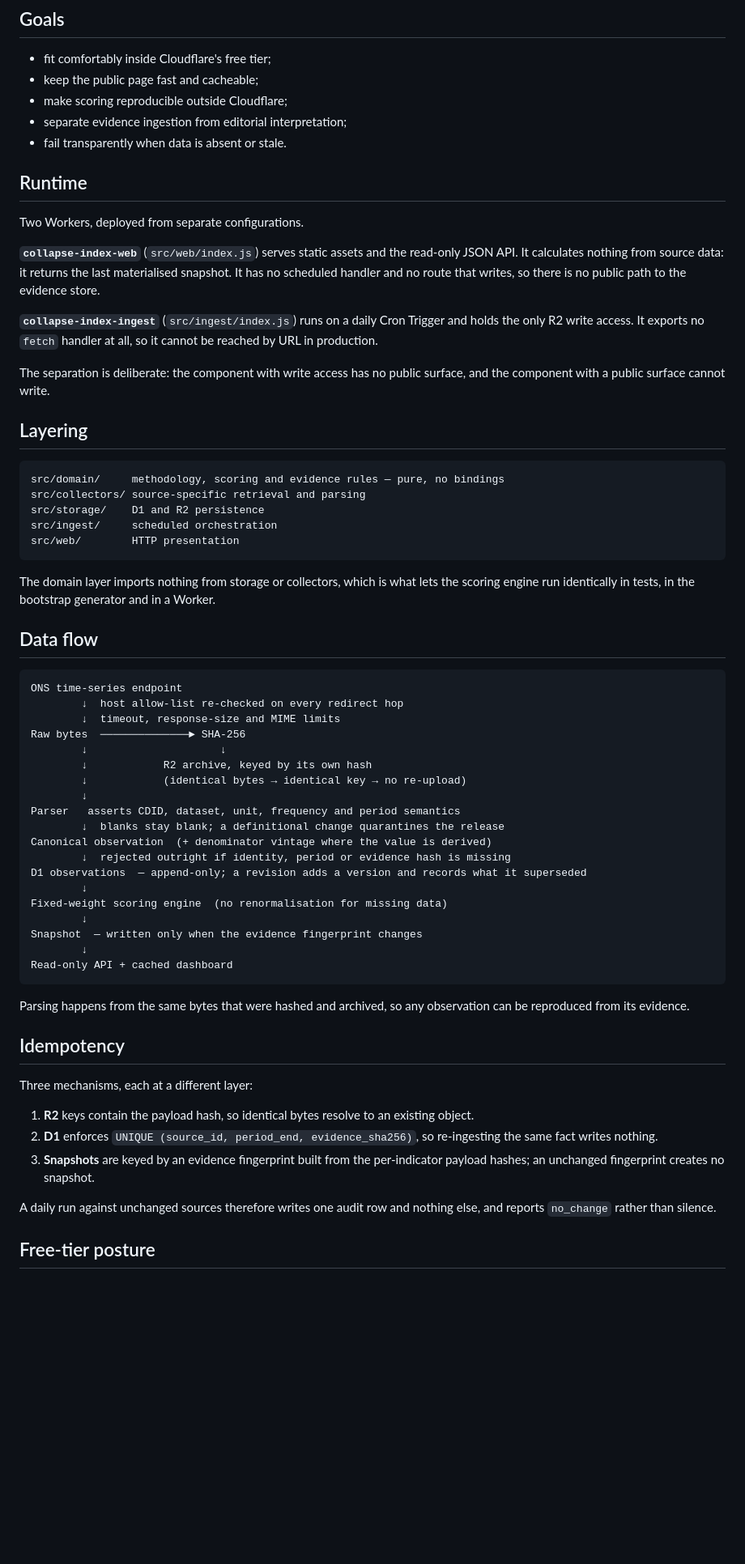
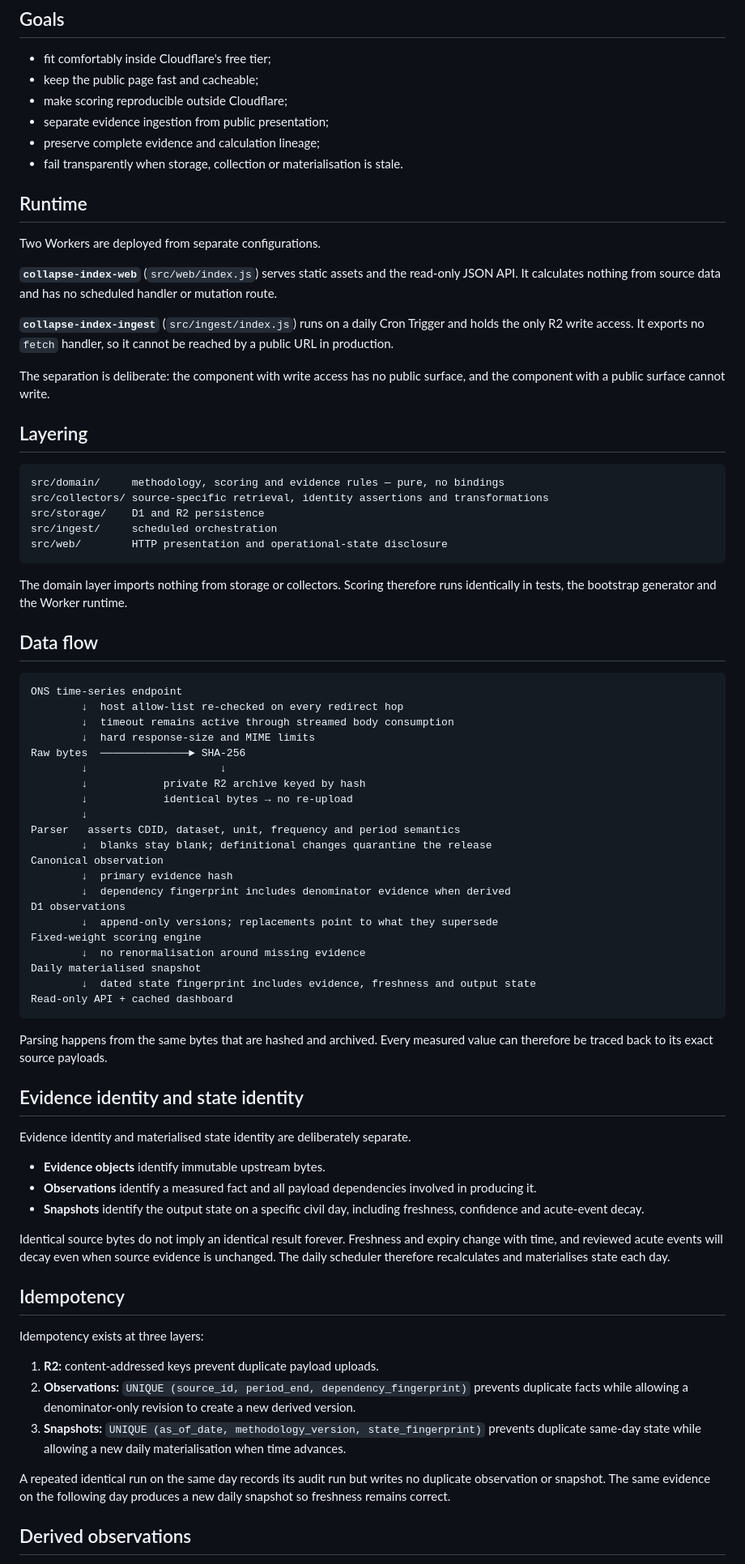
Before and after one commit to wilfgrainger/collapse-index, a Markdown page: docs/ARCHITECTURE.md, the part around one of its changes. Shown at 81% size. GitHub-like rendering; blank space fills up the shorter version.

Commit message:
docs: document dependency-aware daily materialisation

````diff
--- a/docs/ARCHITECTURE.md
+++ b/docs/ARCHITECTURE.md
@@ -5,16 +5,17 @@
 - fit comfortably inside Cloudflare's free tier;
 - keep the public page fast and cacheable;
 - make scoring reproducible outside Cloudflare;
-- separate evidence ingestion from editorial interpretation;
-- fail transparently when data is absent or stale.
+- separate evidence ingestion from public presentation;
+- preserve complete evidence and calculation lineage;
+- fail transparently when storage, collection or materialisation is stale.
 
 ## Runtime
 
-Two Workers, deployed from separate configurations.
+Two Workers are deployed from separate configurations.
 
-**`collapse-index-web`** (`src/web/index.js`) serves static assets and the read-only JSON API. It calculates nothing from source data: it returns the last materialised snapshot. It has no scheduled handler and no route that writes, so there is no public path to the evidence store.
+**`collapse-index-web`** (`src/web/index.js`) serves static assets and the read-only JSON API. It calculates nothing from source data and has no scheduled handler or mutation route.
 
-**`collapse-index-ingest`** (`src/ingest/index.js`) runs on a daily Cron Trigger and holds the only R2 write access. It exports no `fetch` handler at all, so it cannot be reached by URL in production.
+**`collapse-index-ingest`** (`src/ingest/index.js`) runs on a daily Cron Trigger and holds the only R2 write access. It exports no `fetch` handler, so it cannot be reached by a public URL in production.
 
 The separation is deliberate: the component with write access has no public surface, and the component with a public surface cannot write.
 
@@ -22,49 +23,61 @@ The separation is deliberate: the component with write access has no public surf
 
 ```text
 src/domain/     methodology, scoring and evidence rules — pure, no bindings
-src/collectors/ source-specific retrieval and parsing
+src/collectors/ source-specific retrieval, identity assertions and transformations
 src/storage/    D1 and R2 persistence
 src/ingest/     scheduled orchestration
-src/web/        HTTP presentation
+src/web/        HTTP presentation and operational-state disclosure
 ```
 
-The domain layer imports nothing from storage or collectors, which is what lets the scoring engine run identically in tests, in the bootstrap generator and in a Worker.
+The domain layer imports nothing from storage or collectors. Scoring therefore runs identically in tests, the bootstrap generator and the Worker runtime.
 
 ## Data flow
 
 ```text
 ONS time-series endpoint
         ↓  host allow-list re-checked on every redirect hop
-        ↓  timeout, response-size and MIME limits
+        ↓  timeout remains active through streamed body consumption
+        ↓  hard response-size and MIME limits
 Raw bytes  ──────────────► SHA-256
         ↓                     ↓
-        ↓            R2 archive, keyed by its own hash
-        ↓            (identical bytes → identical key → no re-upload)
+        ↓            private R2 archive keyed by hash
+        ↓            identical bytes → no re-upload
         ↓
 Parser   asserts CDID, dataset, unit, frequency and period semantics
-        ↓  blanks stay blank; a definitional change quarantines the release
-Canonical observation  (+ denominator vintage where the value is derived)
-        ↓  rejected outright if identity, period or evidence hash is missing
-D1 observations  — append-only; a revision adds a version and records what it superseded
-        ↓
-Fixed-weight scoring engine  (no renormalisation for missing data)
-        ↓
-Snapshot  — written only when the evidence fingerprint changes
-        ↓
+        ↓  blanks stay blank; definitional changes quarantine the release
+Canonical observation
+        ↓  primary evidence hash
+        ↓  dependency fingerprint includes denominator evidence when derived
+D1 observations
+        ↓  append-only versions; replacements point to what they supersede
+Fixed-weight scoring engine
+        ↓  no renormalisation around missing evidence
+Daily materialised snapshot
+        ↓  dated state fingerprint includes evidence, freshness and output state
 Read-only API + cached dashboard
 ```
 
-Parsing happens from the same bytes that were hashed and archived, so any observation can be reproduced from its evidence.
+Parsing happens from the same bytes that are hashed and archived. Every measured value can therefore be traced back to its exact source payloads.
+
+## Evidence identity and state identity
+
+Evidence identity and materialised state identity are deliberately separate.
+
+- **Evidence objects** identify immutable upstream bytes.
+- **Observations** identify a measured fact and all payload dependencies involved in producing it.
+- **Snapshots** identify the output state on a specific civil day, including freshness, confidence and acute-event decay.
+
+Identical source bytes do not imply an identical result forever. Freshness and expiry change with time, and reviewed acute events will decay even when source evidence is unchanged. The daily scheduler therefore recalculates and materialises state each day.
 
 ## Idempotency
 
-Three mechanisms, each at a different layer:
+Idempotency exists at three layers:
 
-1. **R2** keys contain the payload hash, so identical bytes resolve to an existing object.
-2. **D1** enforces `UNIQUE (source_id, period_end, evidence_sha256)`, so re-ingesting the same fact writes nothing.
-3. **Snapshots** are keyed by an evidence fingerprint built from the per-indicator payload hashes; an unchanged fingerprint creates no snapshot.
+1. **R2:** content-addressed keys prevent duplicate payload uploads.
+2. **Observations:** `UNIQUE (source_id, period_end, dependency_fingerprint)` prevents duplicate facts while allowing a denominator-only revision to create a new derived version.
+3. **Snapshots:** `UNIQUE (as_of_date, methodology_version, state_fingerprint)` prevents duplicate same-day state while allowing a new daily materialisation when time advances.
 
-A daily run against unchanged sources therefore writes one audit row and nothing else, and reports `no_change` rather than silence.
+A repeated identical run on the same day records its audit run but writes no duplicate observation or snapshot. The same evidence on the following day produces a new daily snapshot so freshness remains correct.
 
-## Free-tier posture
+## Derived observations
 
````
Also changed, not shown: other parts of docs/ARCHITECTURE.md (+61 -14 lines).
